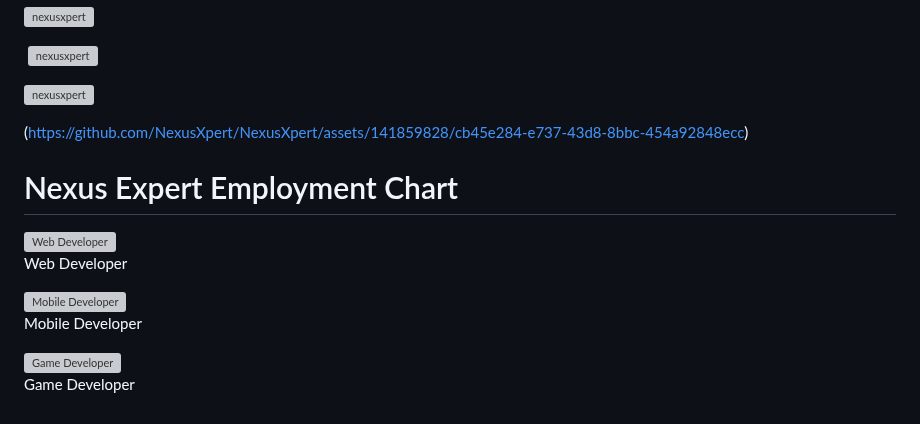
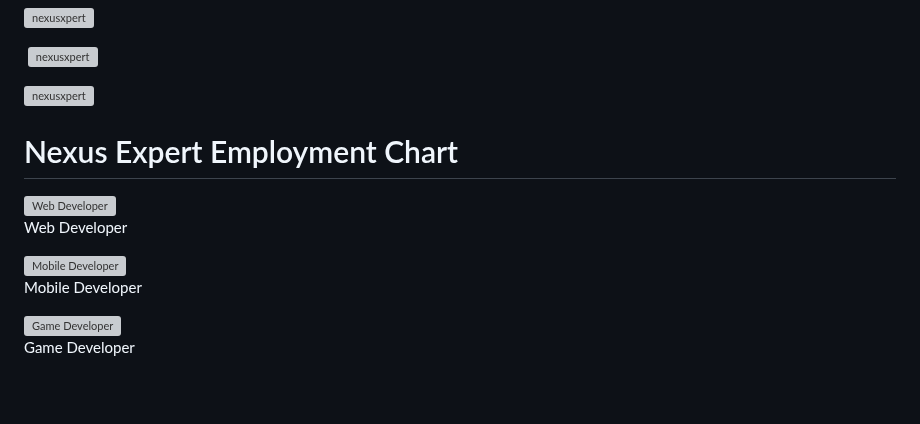
Before and after one commit to NexusXpert/NexusXpert, a Markdown page: README.md, the part around one of its changes. Rendered like a GitHub page; grey boxes are pictures that could not be loaded.

```diff
--- a/README.md
+++ b/README.md
@@ -61,12 +61,11 @@ Ready to join us in shaping the future? Connect with us and let's discuss how we
 <p><img align="center" src="https://github-readme-streak-stats.herokuapp.com/?user=nexusxpert&" alt="nexusxpert" /></p>
 
 
-
 <!DOCTYPE html>
 <html lang="en">
 <head>
 
-  (https://github.com/NexusXpert/NexusXpert/assets/141859828/cb45e284-e737-43d8-8bbc-454a92848ecc)
+
 
 
 </head>
```
Also changed, not shown: other parts of README.md (+1 -1 lines).
